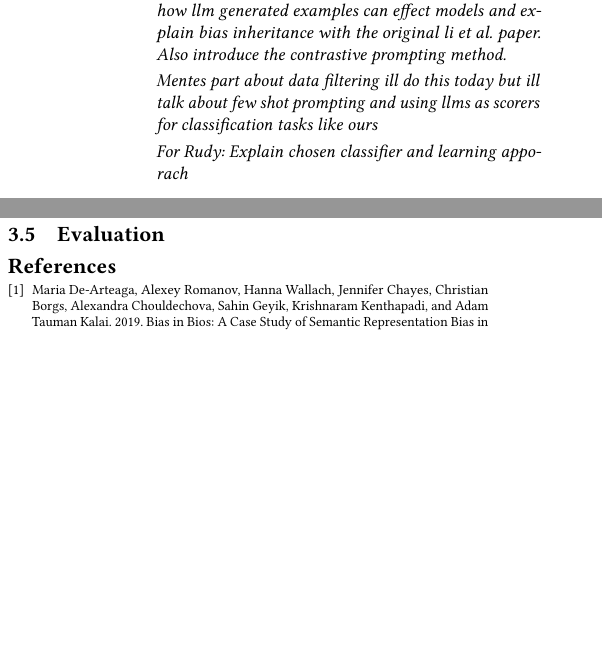
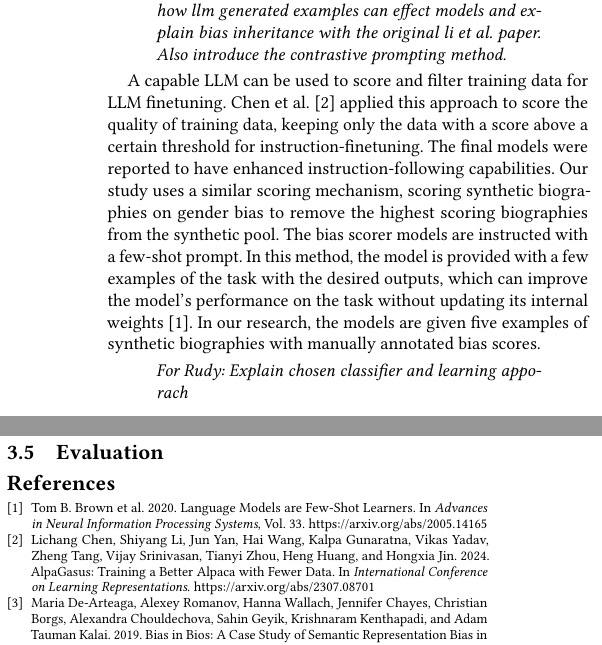
Before and after one commit to StefanDjurica420/ULLM_Team_1, a LaTeX paper (paper/main.tex): two parts of the columns of pages 2 and 3 of 3, joined at a grey line, cut so that both start at the same text, the shorter picture padded with empty space. Compiled offline with pdfLaTeX.

Commit message:
completed theoretical background part mente

```diff
--- a/paper/main.tex
+++ b/paper/main.tex
@@ -62,10 +62,8 @@ To address these questions, our experimental design includes original-only and f
  with the original li et al. paper. Also introduce the contrastive prompting method.  }
 \end{quote}
 
-\begin{quote}
-    \textit{Mentes part about data filtering ill do this today but ill talk about few shot prompting and using llms as scorers for classification tasks like ours }
-\end{quote}
-
+A capable LLM can be used to score and filter training data for LLM finetuning. Chen et al.~\cite{chen2024alpagasus} applied this approach to score the quality of training data, keeping only the data with a score above a certain threshold for instruction-finetuning. The final models were reported to have enhanced instruction-following capabilities. Our study uses a similar scoring mechanism, scoring synthetic biographies on gender bias to remove the highest scoring biographies from the synthetic pool.
+The bias scorer models are instructed with a few-shot prompt. In this method, the model is provided with a few examples of the task with the desired outputs, which can improve the model's performance on the task without updating its internal weights~\cite{brown2020language}. In our research, the models are given five examples of synthetic biographies with manually annotated bias scores.
 \begin{quote}
     \textit{For Rudy: Explain chosen classifier and learning apporach  }
 \end{quote}
@@ -125,6 +123,22 @@ Both the filtering models used a temperature of 0 and a maximum output length of
 % They can be moved to BibTeX when the remaining sections are added.
 \begin{thebibliography}{3}
 
+\bibitem{brown2020language}
+Tom B. Brown et al. 2020.
+Language Models are Few-Shot Learners.
+In \emph{Advances in Neural Information Processing Systems},
+Vol. 33.
+\url{https://arxiv.org/abs/2005.14165}
+
+\bibitem{chen2024alpagasus}
+Lichang Chen, Shiyang Li, Jun Yan, Hai Wang,
+Kalpa Gunaratna, Vikas Yadav, Zheng Tang,
+Vijay Srinivasan, Tianyi Zhou, Heng Huang,
+and Hongxia Jin. 2024.
+AlpaGasus: Training a Better Alpaca with Fewer Data.
+In \emph{International Conference on Learning Representations}.
+\url{https://arxiv.org/abs/2307.08701}
+
 \bibitem{dearteaga2019bios}
 Maria De-Arteaga, Alexey Romanov, Hanna Wallach, Jennifer Chayes, Christian Borgs, Alexandra Chouldechova, Sahin Geyik, Krishnaram Kenthapadi, and Adam Tauman Kalai. 2019.
 Bias in Bios: A Case Study of Semantic Representation Bias in a High-Stakes Setting.
```
